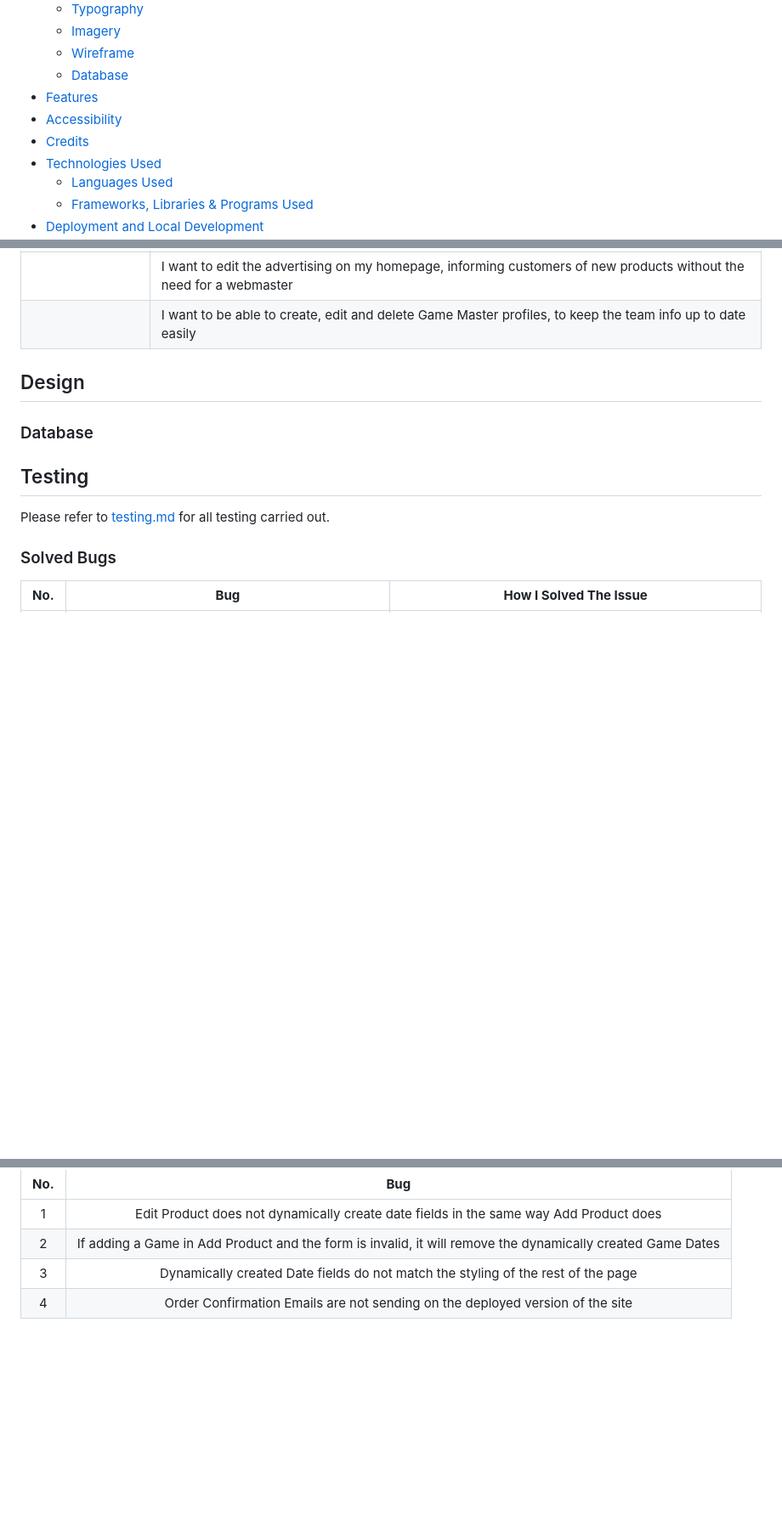
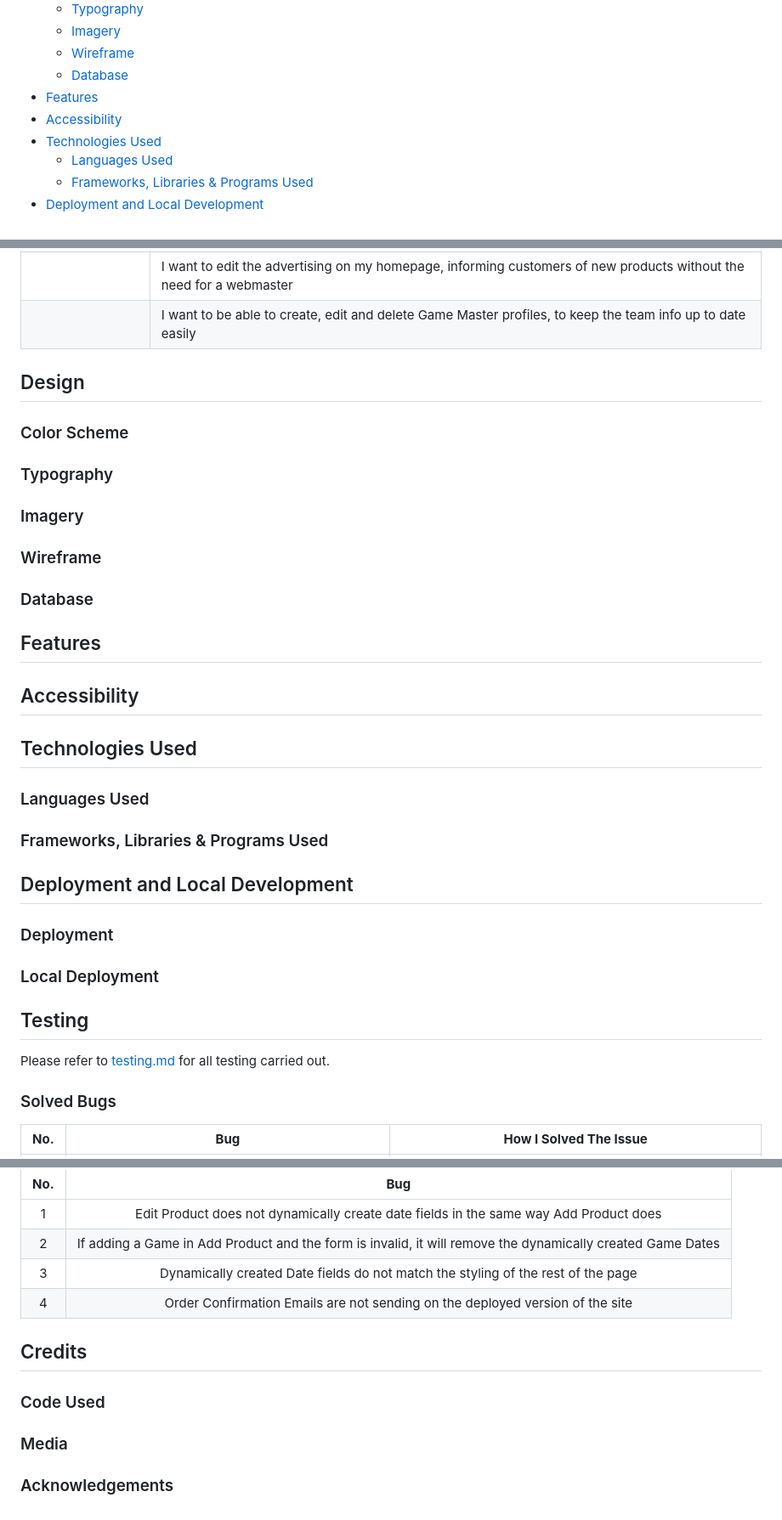
Before and after one commit to BenMilesRocks/4-rolldark-v2, a Markdown page: readme.md, 3 parts joined by grey strips. Shown at 85% size. Rendered like a GitHub page; blank space fills up the shorter version.

Commit message:
adds headers to readme.md

```diff
--- a/readme.md
+++ b/readme.md
@@ -20,7 +20,6 @@ The business currently uses a variety of third party solutions to run its websit
     - [Database](#database)
 * [Features](#features)
 * [Accessibility](#accessibility)
-* [Credits](#credits)
 * [Technologies Used](#technologies-used)
     - [Languages Used](#languages-used)
     - [Frameworks, Libraries & Programs Used](#frameworks-libraries--programs-used)
@@ -67,7 +66,36 @@ The business currently uses a variety of third party solutions to run its websit
 
 ## Design
 
+### Color Scheme
+
+### Typography
+
+### Imagery
+
+### Wireframe
+
 ### Database
+
+
+## Features
+
+
+## Accessibility
+
+
+## Technologies Used
+
+### Languages Used
+
+### Frameworks, Libraries & Programs Used
+
+
+## Deployment and Local Development
+
+### Deployment
+
+### Local Deployment
+
 
 ## Testing
 
@@ -94,3 +122,12 @@ Most of the known bugs I have seen relate to the Add Product page. Although this
 | 2 | If adding a Game in Add Product and the form is invalid, it will remove the dynamically created Game Dates |
 | 3 | Dynamically created Date fields do not match the styling of the rest of the page |
 | 4 | Order Confirmation Emails are not sending on the deployed version of the site |
+
+
+## Credits
+
+### Code Used
+
+### Media
+
+### Acknowledgements
```
